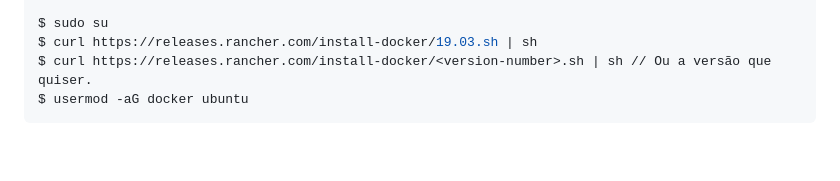
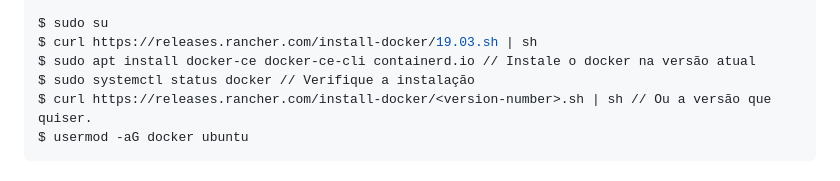
Before and after one commit to hacklock/devops, a Markdown page: exercicios/exercicios.md, the part around the change. Drawn GitHub-style; blank space fills up the shorter version.

````diff
--- a/exercicios/exercicios.md
+++ b/exercicios/exercicios.md
@@ -25,6 +25,8 @@ $ ssh -i devopsdosamba.pem ubuntu@<ip>  - k8s-3         - HOST D
 
 $ sudo su
 $ curl https://releases.rancher.com/install-docker/19.03.sh | sh
+$ sudo apt install docker-ce docker-ce-cli containerd.io // Instale o docker na versão atual
+$ sudo systemctl status docker // Verifique a instalação
 $ curl https://releases.rancher.com/install-docker/<version-number>.sh | sh // Ou a versão que quiser.
 $ usermod -aG docker ubuntu
 ```
````
